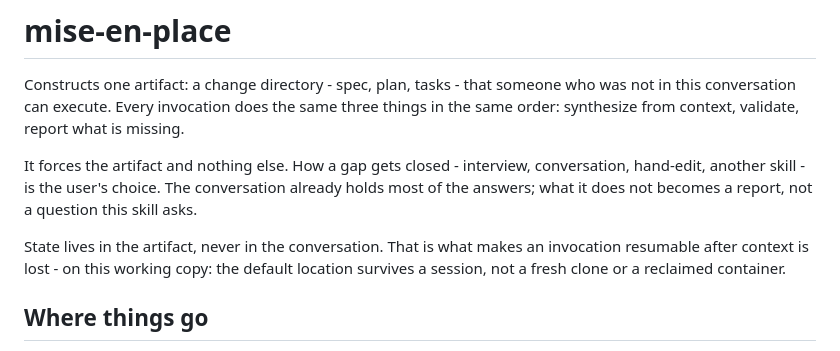
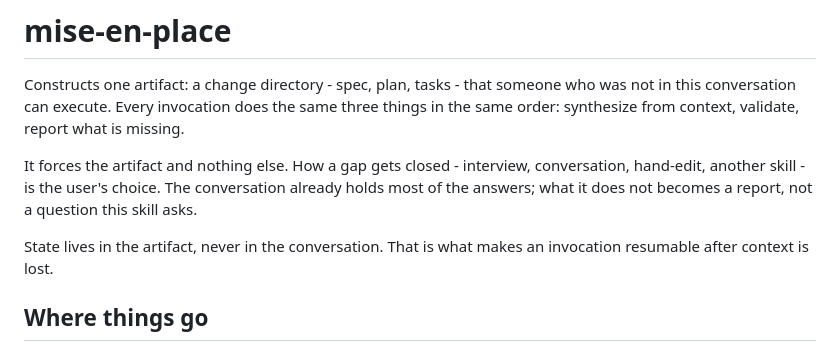
Before and after one commit to magnus-tornvall/agent-tools, a Markdown page: skills/mise-en-place/SKILL.md, the part around the change. Drawn GitHub-style.

Commit message:
mise-en-place: cut the durability caveat from the intro
The clause qualifying "resumable after context is lost" - that the default
location survives a session but not a fresh clone or a reclaimed container
- was a disclaimer, not a rule. No behaviour depended on it, so it existed
only to keep the sentence from being called wrong.

It was also an opening: "your state might vanish" with no instruction
attached invites hedging the skill forbids elsewhere, like keeping a copy
in the conversation or committing the change directory to be safe. Where
things go already frames the change directory as disposable working state
and leaves promotion to the user, which is where the fact is actionable.

Co-Authored-By: Claude Opus 5 <noreply@anthropic.com>
Claude-Session: https://claude.ai/code/session_01DFn5dhpDWzBE2egNf1DGHV

```diff
--- a/skills/mise-en-place/SKILL.md
+++ b/skills/mise-en-place/SKILL.md
@@ -15,8 +15,7 @@ hand-edit, another skill - is the user's choice. The conversation already holds
 answers; what it does not becomes a report, not a question this skill asks.
 
 State lives in the artifact, never in the conversation. That is what makes an invocation
-resumable after context is lost - on this working copy: the default location survives a
-session, not a fresh clone or a reclaimed container.
+resumable after context is lost.
 
 ## Where things go
 
```
